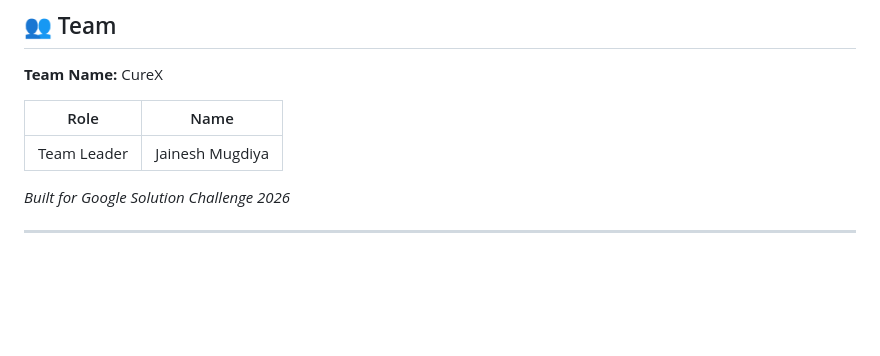
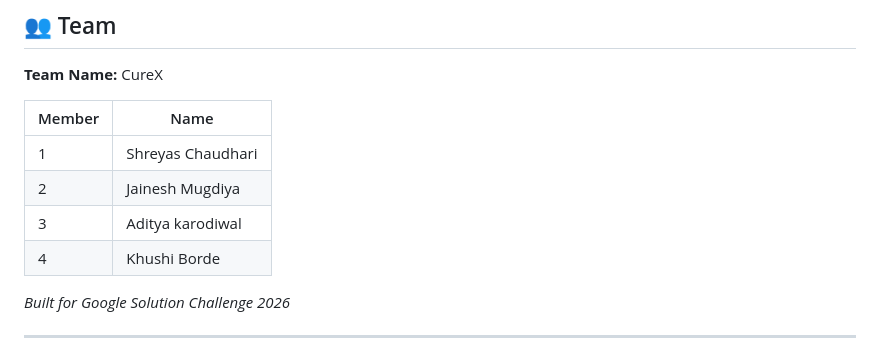
Before and after one commit to ShreyasChaudhari21/aarogya-mitra, a Markdown page: README.md, the part around the change. Drawn GitHub-style; blank space fills up the shorter version.

```diff
--- a/README.md
+++ b/README.md
@@ -315,9 +315,12 @@ flutter run
 
 **Team Name:** CureX
 
-| Role | Name |
+| Member | Name |
 |---|---|
-| Team Leader | Jainesh Mugdiya |
+| 1 | Shreyas Chaudhari |
+| 2 | Jainesh Mugdiya   |
+| 3 | Aditya karodiwal  |
+| 4 | Khushi Borde      |
 
 *Built for Google Solution Challenge 2026*
 
```
